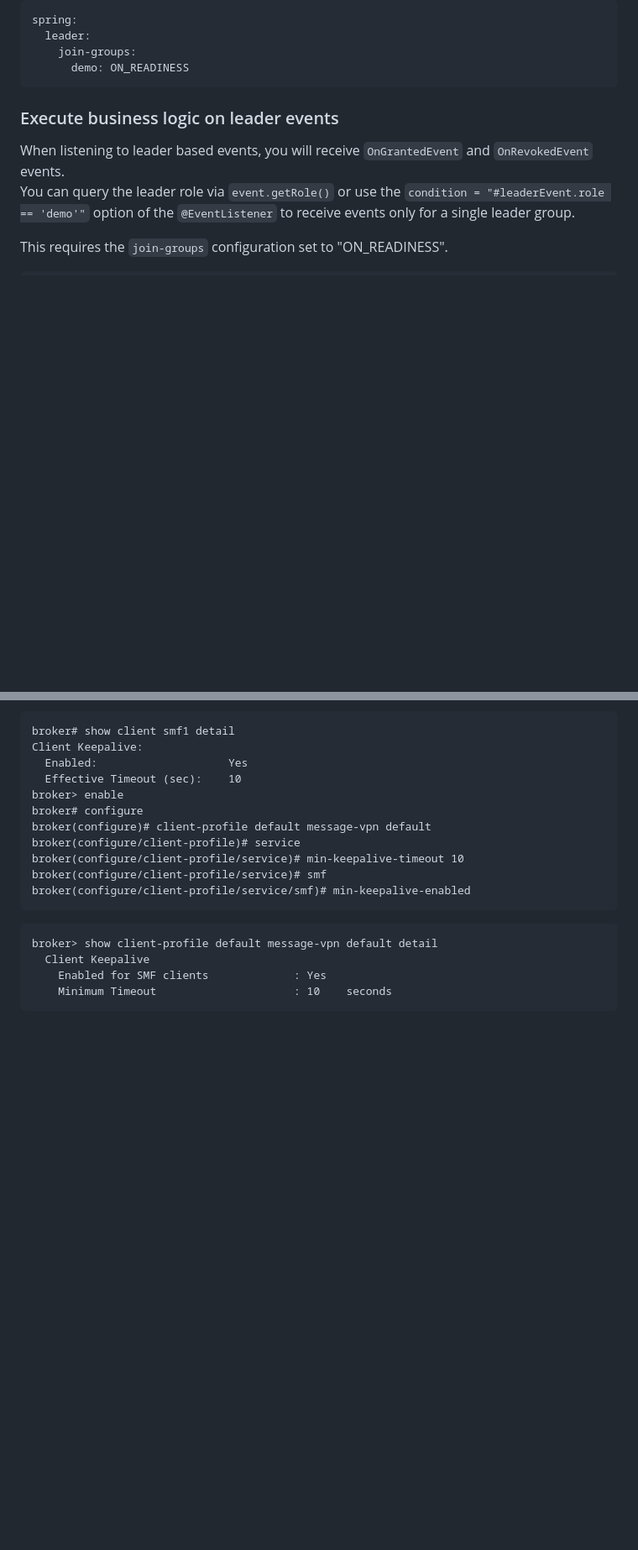
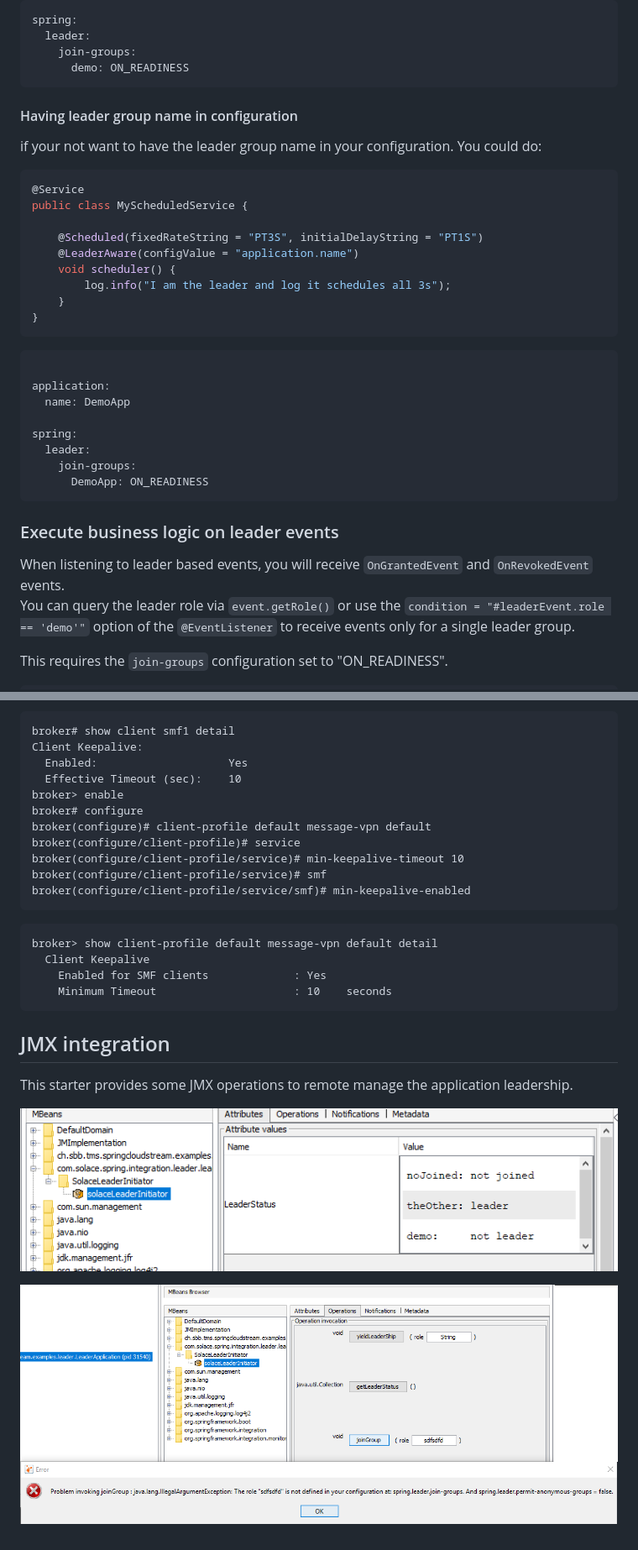
Before and after one commit to solacecommunity/spring-solace-leader-election, a Markdown page: README.md, 2 parts joined by grey strips. Shown at 84% size. Drawn GitHub-style; pictures changed too: doc/jmx_actions.png (added), doc/jmx_operations.png (added); blank space fills up the shorter version.

Commit message:
Improve documentations and test cases. Add option: permitAnonymousGroups

````diff
--- a/README.md
+++ b/README.md
@@ -28,6 +28,34 @@ spring:
   leader:
     join-groups:
       demo: ON_READINESS
+```
+
+#### Having leader group name in configuration
+
+if your not want to have the leader group name in your configuration.
+You could do:
+
+```java
+@Service
+public class MyScheduledService {
+
+    @Scheduled(fixedRateString = "PT3S", initialDelayString = "PT1S")
+    @LeaderAware(configValue = "application.name")
+    void scheduler() {
+        log.info("I am the leader and log it schedules all 3s");
+    }
+}
+```
+
+```yaml
+
+application:
+  name: DemoApp
+
+spring:
+  leader:
+    join-groups:
+      DemoApp: ON_READINESS
 ```
 
 ### Execute business logic on leader events
@@ -167,3 +202,11 @@ broker> show client-profile default message-vpn default detail
     Enabled for SMF clients             : Yes
     Minimum Timeout                     : 10    seconds
 ```
+
+## JMX integration
+
+This starter provides some JMX operations to remote manage the application leadership.
+
+![JMX sample actions](doc/jmx_actions.png "JMX sample actions")
+
+![JMS sample operations](doc/jmx_operations.png "JMS sample operations")
````
Also changed, not shown: other parts of README.md (+9 -2 lines), 4 other files.
